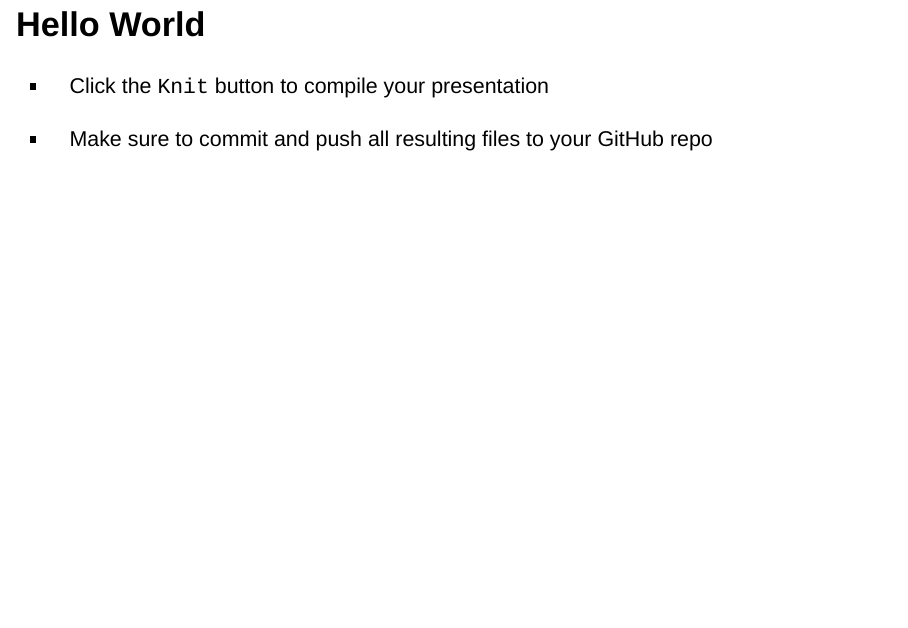
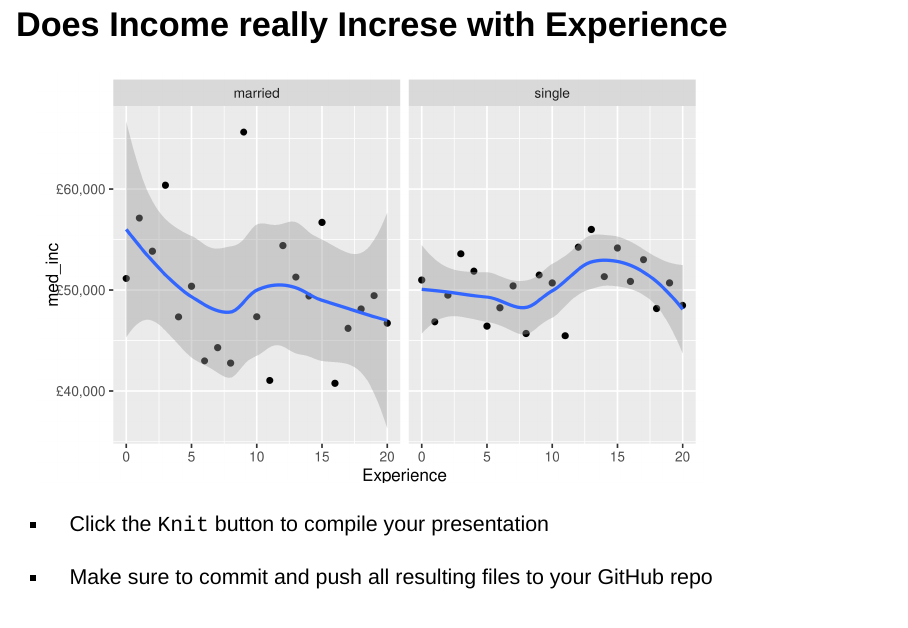
Before and after one commit to ids-s1-21/project-Amigos, an R Markdown document (presentation/reveal.js_template/presentation.Rmd): page 5 of 18 before the commit and page 5 of 19 after it. Rendered offline with R 4.5, knitr and Pandoc, with nearby package versions; drawn as Slidy slides in place of the format the file asks for; common packages that the code uses without loading them are loaded.

Commit message:
Age vs Income Slide

````diff
--- a/presentation/reveal.js_template/presentation.Rmd
+++ b/presentation/reveal.js_template/presentation.Rmd
@@ -7,7 +7,6 @@ date: <font size = '6'>`r Sys.Date()`</font>
 output:
   revealjs::revealjs_presentation:
     self_contained: false
-background-image: "img/s1.png"
 ---
 
 ```{r load-packages, include = FALSE}
@@ -56,7 +55,18 @@ kable(head(Loans[1:6]), format = "html")
 
 Source: kaggle.com
 
-# Hello World
+# Does Income really Increse with Experience
+
+```{r,echo=FALSE, message=FALSE}
+Loans %>%
+  group_by(Experience, Married.Single) %>%
+  summarise("med_inc" = median(Income)) %>%
+  ggplot(aes(x= Experience, y = med_inc)) +
+  geom_point() +
+  facet_wrap(~Married.Single) +
+  geom_smooth()+
+  scale_y_continuous(labels = label_dollar(scale = 1/100, prefix = "£"))
+```
 
 - Click the `Knit` button to compile your presentation
 
````
Also changed, not shown: presentation/reveal.js_template/presentation.html, presentation/reveal.js_template/presentation_files/figure-revealjs/unnamed-chunk-1-1.png, presentation/reveal.js_template/presentation_files/figure-revealjs/unnamed-chunk-3-1.png (added).
